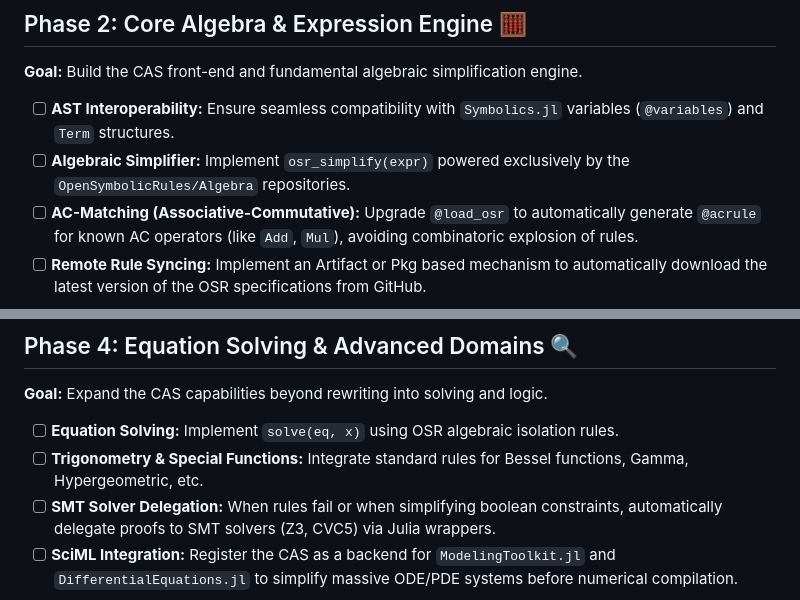
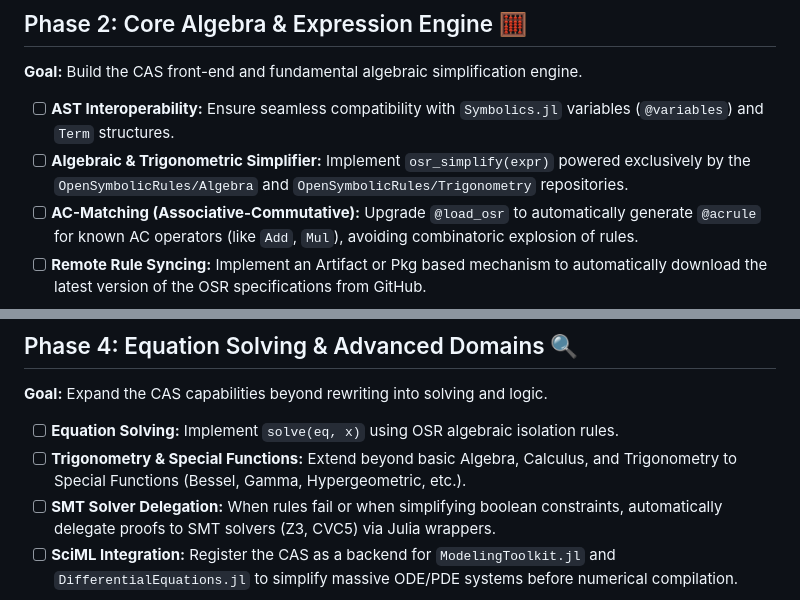
Before and after one commit to OpenSymbolicRules/OpenSymbolicRules.jl, a Markdown page: ROADMAP.md, 2 parts joined by grey strips. Drawn GitHub-style.

Commit message:
docs: integrate Trigonometry domain into ROADMAP.md
Assisted-by: AI

```diff
--- a/ROADMAP.md
+++ b/ROADMAP.md
@@ -17,7 +17,7 @@
 **Goal:** Build the CAS front-end and fundamental algebraic simplification engine.
 
 - [ ] **AST Interoperability:** Ensure seamless compatibility with `Symbolics.jl` variables (`@variables`) and `Term` structures.
-- [ ] **Algebraic Simplifier:** Implement `osr_simplify(expr)` powered exclusively by the `OpenSymbolicRules/Algebra` repositories.
+- [ ] **Algebraic & Trigonometric Simplifier:** Implement `osr_simplify(expr)` powered exclusively by the `OpenSymbolicRules/Algebra` and `OpenSymbolicRules/Trigonometry` repositories.
 - [ ] **AC-Matching (Associative-Commutative):** Upgrade `@load_osr` to automatically generate `@acrule` for known AC operators (like `Add`, `Mul`), avoiding combinatoric explosion of rules.
 - [ ] **Remote Rule Syncing:** Implement an Artifact or Pkg based mechanism to automatically download the latest version of the OSR specifications from GitHub.
 
@@ -33,7 +33,7 @@
 **Goal:** Expand the CAS capabilities beyond rewriting into solving and logic.
 
 - [ ] **Equation Solving:** Implement `solve(eq, x)` using OSR algebraic isolation rules.
-- [ ] **Trigonometry & Special Functions:** Integrate standard rules for Bessel functions, Gamma, Hypergeometric, etc.
+- [ ] **Trigonometry & Special Functions:** Extend beyond basic Algebra, Calculus, and Trigonometry to Special Functions (Bessel, Gamma, Hypergeometric, etc.).
 - [ ] **SMT Solver Delegation:** When rules fail or when simplifying boolean constraints, automatically delegate proofs to SMT solvers (Z3, CVC5) via Julia wrappers.
 - [ ] **SciML Integration:** Register the CAS as a backend for `ModelingToolkit.jl` and `DifferentialEquations.jl` to simplify massive ODE/PDE systems before numerical compilation.
 
```
